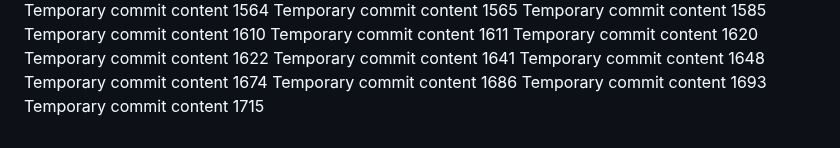
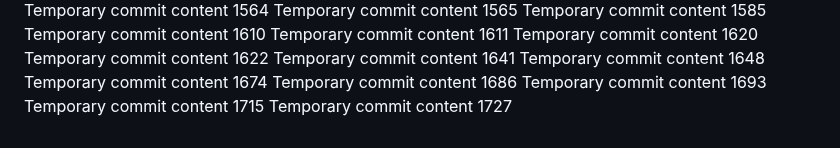
Before and after one commit to anotherepo/valley, a Markdown page: edt/report.md, the part around the change. GitHub-like rendering.

```diff
--- a/edt/report.md
+++ b/edt/report.md
@@ -135,3 +135,4 @@ Temporary commit content 1674
 Temporary commit content 1686
 Temporary commit content 1693
 Temporary commit content 1715
+Temporary commit content 1727
```
